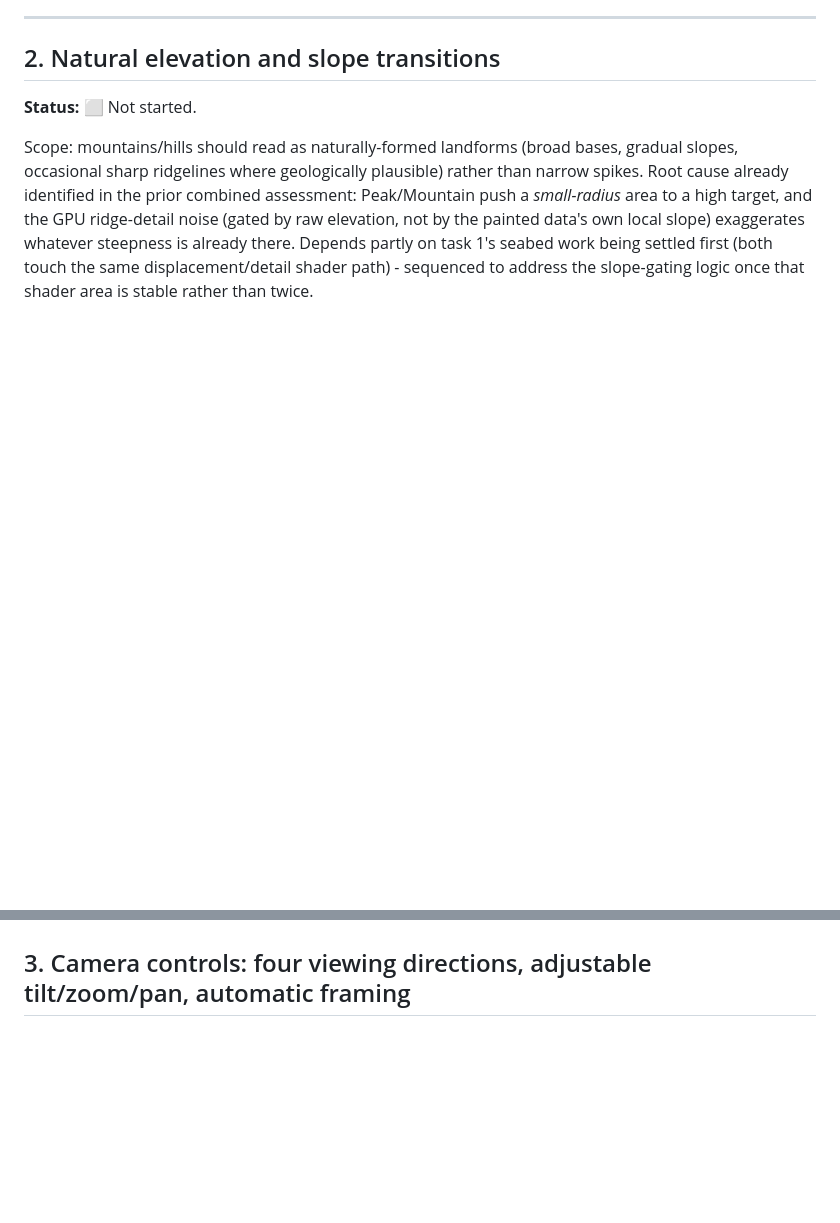
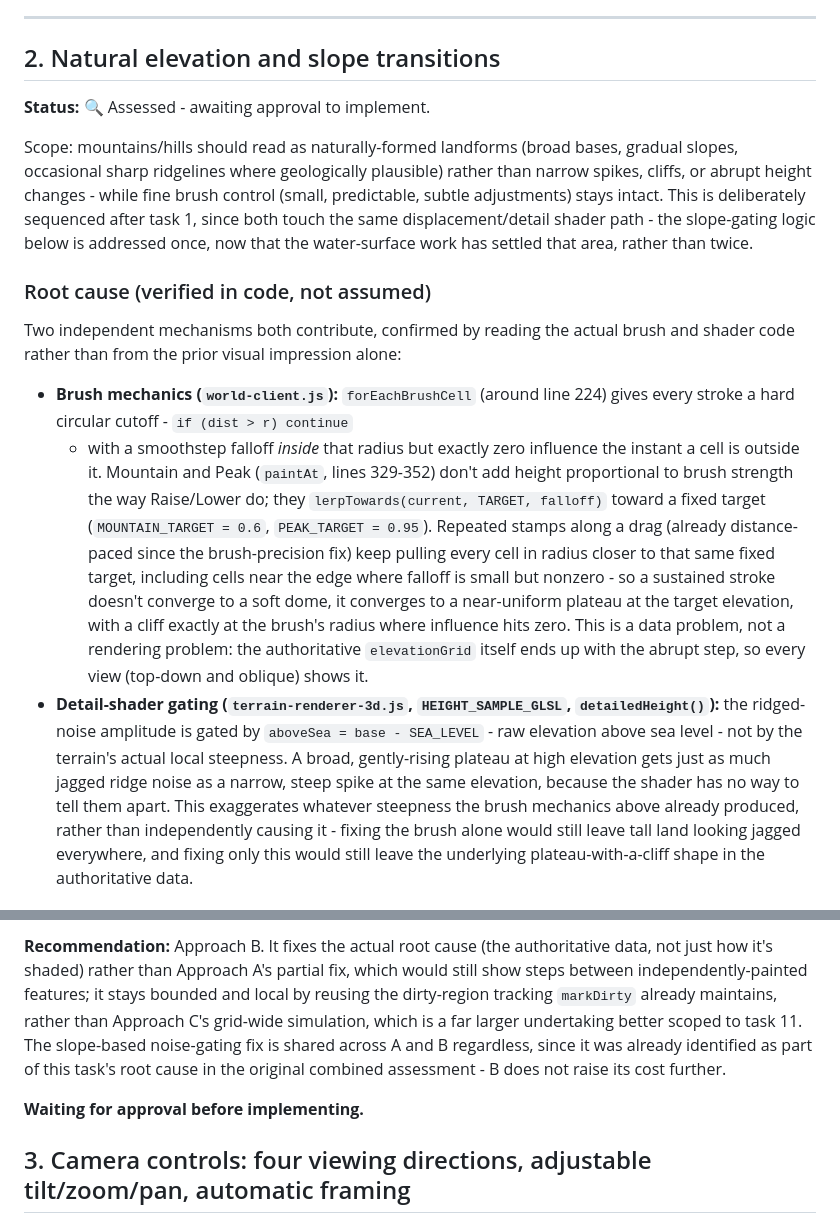
Before and after one commit to comp4020-agentic-coding-studio/comp4020-final-bobduke31, a Markdown page: ROADMAP.md, 2 parts joined by grey strips. Drawn GitHub-style; blank space fills up the shorter version.

Commit message:
Assess Task 2: natural elevation and slope transitions
Root-caused in code: Mountain/Peak lerp toward a fixed target with a
hard-cutoff brush radius (forEachBrushCell), so sustained strokes
converge to a near-uniform plateau with a cliff at the radius edge;
separately, the GPU ridge-detail noise in detailedHeight() is gated by
raw elevation rather than true local slope, exaggerating whatever
steepness the brush already produced.

Compares three approaches (brush-mechanics + noise-gating fix only;
same plus a bounded local relaxation pass reusing the existing
dirty-region tracking; a full grid-wide erosion simulation). Recommends
the local-relaxation approach as the one that fixes the authoritative
data itself, bounded in scope, versus a grid-wide simulation better
scoped to task 11.

Awaiting approval before implementation; no code changed.

Co-Authored-By: Claude Sonnet 5 <noreply@anthropic.com>

```diff
--- a/ROADMAP.md
+++ b/ROADMAP.md
@@ -212,15 +212,47 @@ Tested against the seeded reference scene
 
 ## 2. Natural elevation and slope transitions
 
-**Status:** ⬜ Not started.
+**Status:** 🔍 Assessed - awaiting approval to implement.
 
 Scope: mountains/hills should read as naturally-formed landforms (broad
 bases, gradual slopes, occasional sharp ridgelines where geologically
-plausible) rather than narrow spikes. Root cause already identified in the
-prior combined assessment: Peak/Mountain push a *small-radius* area to a
-high target, and the GPU ridge-detail noise (gated by raw elevation, not by
-the painted data's own local slope) exaggerates whatever steepness is
-already there. Depends partly on task 1's seabed work being settled first
-(both touch the same displacement/detail shader path) - sequenced to
-address the slope-gating logic once that shader area is stable rather than
-twice.
+plausible) rather than narrow spikes, cliffs, or abrupt height changes -
+while fine brush control (small, predictable, subtle adjustments) stays
+intact. This is deliberately sequenced after task 1, since both touch the
+same displacement/detail shader path - the slope-gating logic below is
+addressed once, now that the water-surface work has settled that area,
+rather than twice.
+
+### Root cause (verified in code, not assumed)
+
+Two independent mechanisms both contribute, confirmed by reading the actual
+brush and shader code rather than from the prior visual impression alone:
+
+- **Brush mechanics (`world-client.js`):** `forEachBrushCell` (around line
+  224) gives every stroke a hard circular cutoff - `if (dist > r) continue`
+  - with a smoothstep falloff *inside* that radius but exactly zero
+  influence the instant a cell is outside it. Mountain and Peak
+  (`paintAt`, lines 329-352) don't add height proportional to brush
+  strength the way Raise/Lower do; they `lerpTowards(current, TARGET,
+  falloff)` toward a fixed target (`MOUNTAIN_TARGET = 0.6`,
+  `PEAK_TARGET = 0.95`). Repeated stamps along a drag (already
+  distance-paced since the brush-precision fix) keep pulling every cell in
+  radius closer to that same fixed target, including cells near the edge
+  where falloff is small but nonzero - so a sustained stroke doesn't
+  converge to a soft dome, it converges to a near-uniform plateau at the
+  target elevation, with a cliff exactly at the brush's radius where
+  influence hits zero. This is a data problem, not a rendering problem:
+  the authoritative `elevationGrid` itself ends up with the abrupt step,
+  so every view (top-down and oblique) shows it.
+- **Detail-shader gating (`terrain-renderer-3d.js`, `HEIGHT_SAMPLE_GLSL`,
+  `detailedHeight()`):** the ridged-noise amplitude is gated by
+  `aboveSea = base - SEA_LEVEL` - raw elevation above sea level - not by
+  the terrain's actual local steepness. A broad, gently-rising plateau at
+  high elevation gets just as much jagged ridge noise as a narrow, steep
+  spike at the same elevation, because the shader has no way to tell them
+  apart. This exaggerates whatever steepness the brush mechanics above
+  already produced, rather than independently causing it - fixing the
+  brush alone would still leave tall land looking jagged everywhere, and
+  fixing only this would still leave the underlying plateau-with-a-cliff
+  shape in the authoritative data.
+
@@ -227,3 +287,14 @@ twice.
+**Recommendation:** Approach B. It fixes the actual root cause (the
+authoritative data, not just how it's shaded) rather than Approach A's
+partial fix, which would still show steps between independently-painted
+features; it stays bounded and local by reusing the dirty-region tracking
+`markDirty` already maintains, rather than Approach C's grid-wide
+simulation, which is a far larger undertaking better scoped to task 11.
+The slope-based noise-gating fix is shared across A and B regardless, since
+it was already identified as part of this task's root cause in the
+original combined assessment - B does not raise its cost further.
+
+**Waiting for approval before implementing.**
 
 ## 3. Camera controls: four viewing directions, adjustable tilt/zoom/pan, automatic framing
 
```
Also changed, not shown: other parts of ROADMAP.md (+28 -0 lines).
